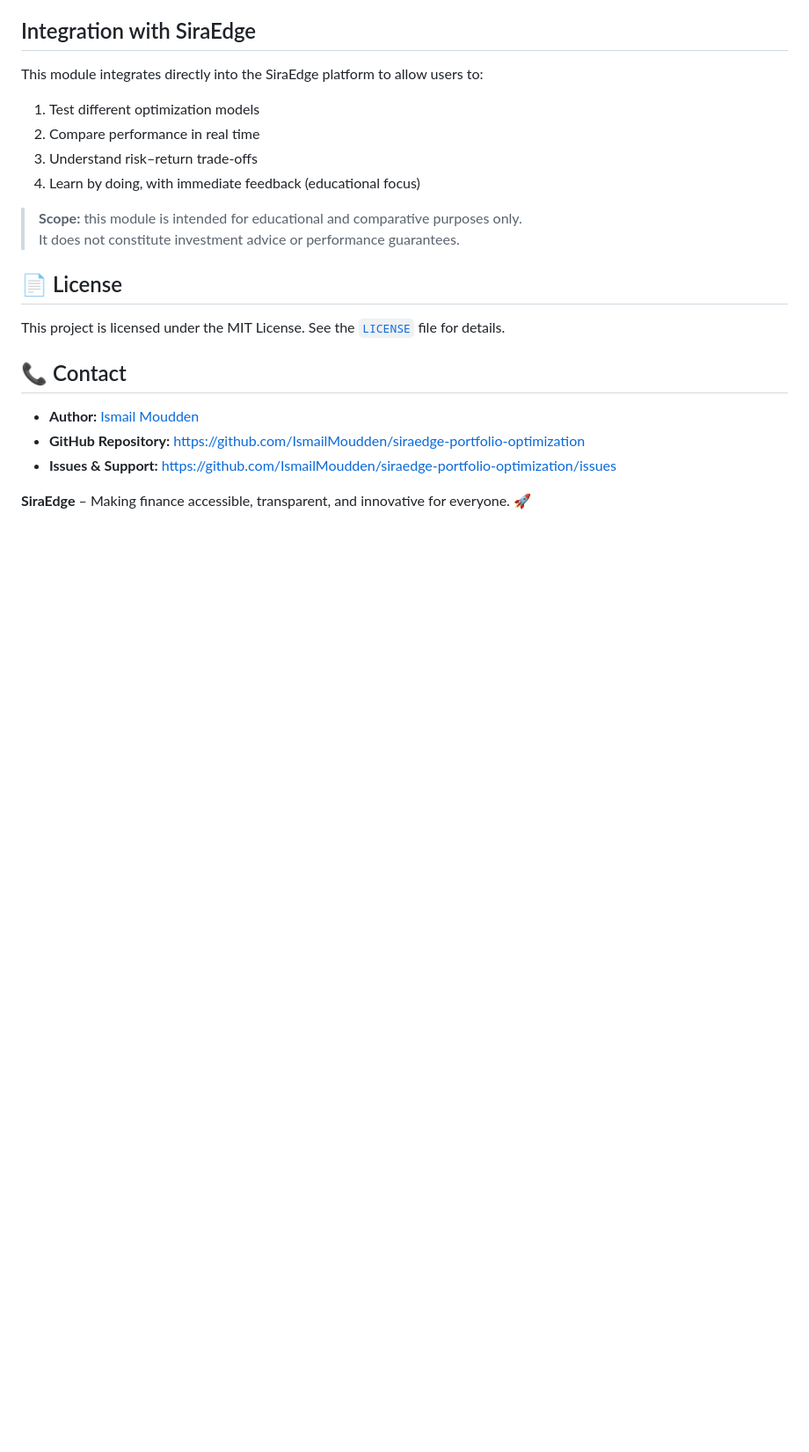
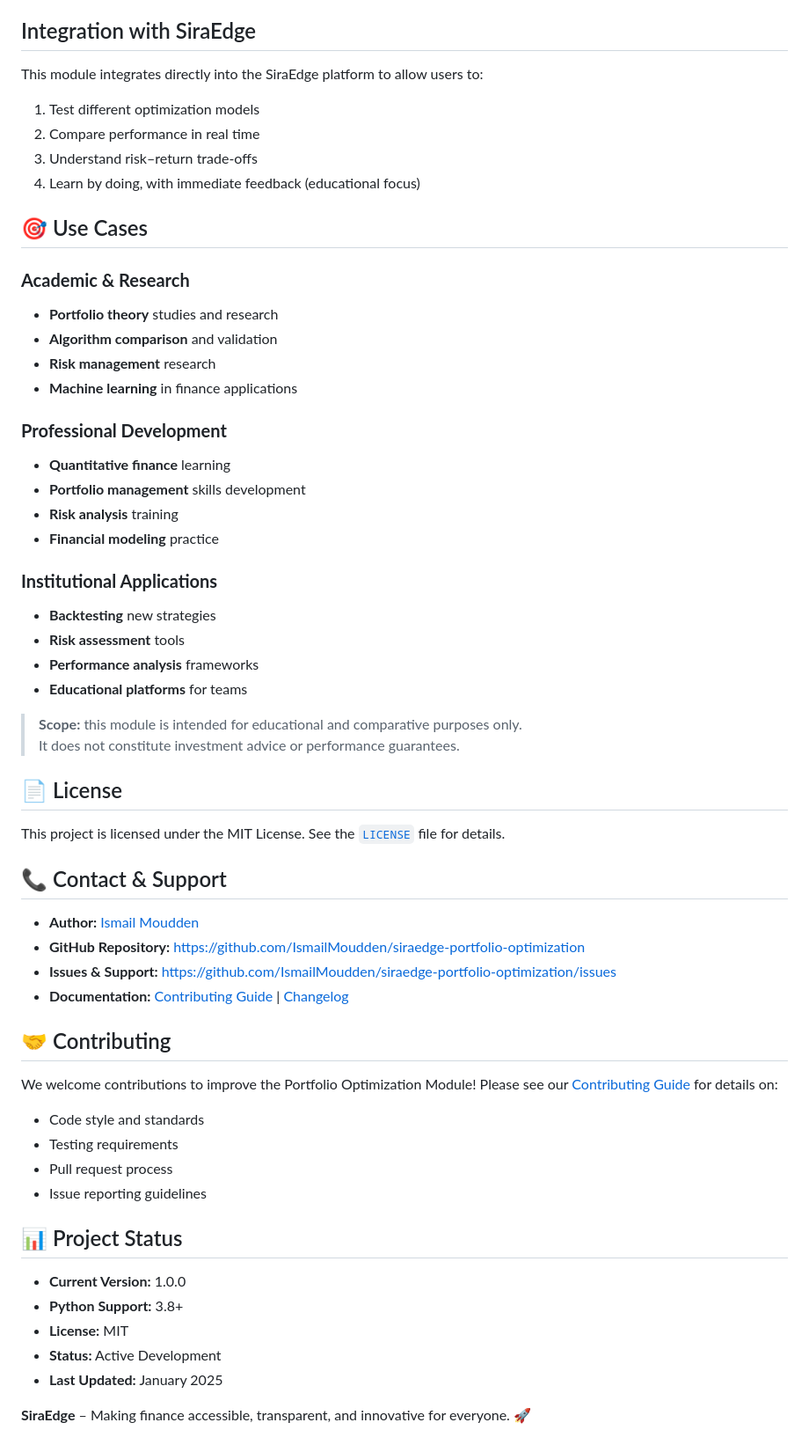
Before and after one commit to IsmailMoudden/Portfolio-Optimization-Module-SiraEdge, a Markdown page: README.md, the part around one of its changes. Shown at 88% size. Rendered like a GitHub page; blank space fills up the shorter version.

```diff
--- a/README.md
+++ b/README.md
@@ -249,6 +294,26 @@ This module integrates directly into the SiraEdge platform to allow users to:
 3. Understand risk–return trade-offs
 4. Learn by doing, with immediate feedback (educational focus)
 
+## 🎯 Use Cases
+
+### **Academic & Research**
+- **Portfolio theory** studies and research
+- **Algorithm comparison** and validation
+- **Risk management** research
+- **Machine learning** in finance applications
+
+### **Professional Development**
+- **Quantitative finance** learning
+- **Portfolio management** skills development
+- **Risk analysis** training
+- **Financial modeling** practice
+
+### **Institutional Applications**
+- **Backtesting** new strategies
+- **Risk assessment** tools
+- **Performance analysis** frameworks
+- **Educational platforms** for teams
+
 > **Scope:** this module is intended for educational and comparative purposes only.
 > It does not constitute investment advice or performance guarantees.
 
@@ -256,10 +321,28 @@ This module integrates directly into the SiraEdge platform to allow users to:
 
 This project is licensed under the MIT License. See the [`LICENSE`](LICENSE) file for details.
 
-## 📞 Contact
+## 📞 Contact & Support
 
 - **Author:** [Ismail Moudden](https://github.com/IsmailMoudden)
 - **GitHub Repository:** https://github.com/IsmailMoudden/siraedge-portfolio-optimization
 - **Issues & Support:** https://github.com/IsmailMoudden/siraedge-portfolio-optimization/issues
+- **Documentation:** [Contributing Guide](CONTRIBUTING.md) | [Changelog](CHANGELOG.md)
+
+## 🤝 Contributing
+
+We welcome contributions to improve the Portfolio Optimization Module! Please see our [Contributing Guide](CONTRIBUTING.md) for details on:
+
+- Code style and standards
+- Testing requirements
+- Pull request process
+- Issue reporting guidelines
+
+## 📊 Project Status
+
+- **Current Version:** 1.0.0
+- **Python Support:** 3.8+
+- **License:** MIT
+- **Status:** Active Development
+- **Last Updated:** January 2025
 
 **SiraEdge** – Making finance accessible, transparent, and innovative for everyone. 🚀
```
Also changed, not shown: other parts of README.md (+71 -26 lines).
